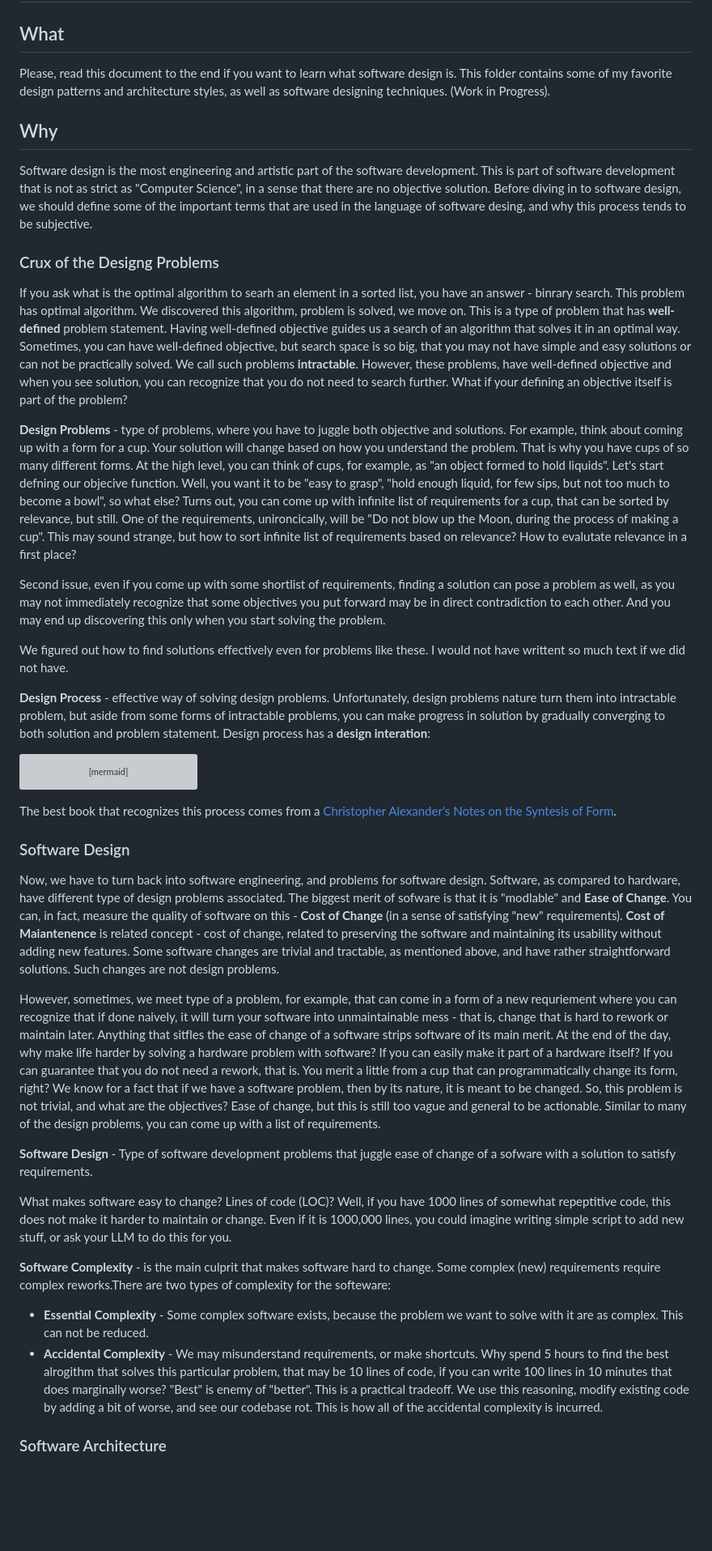
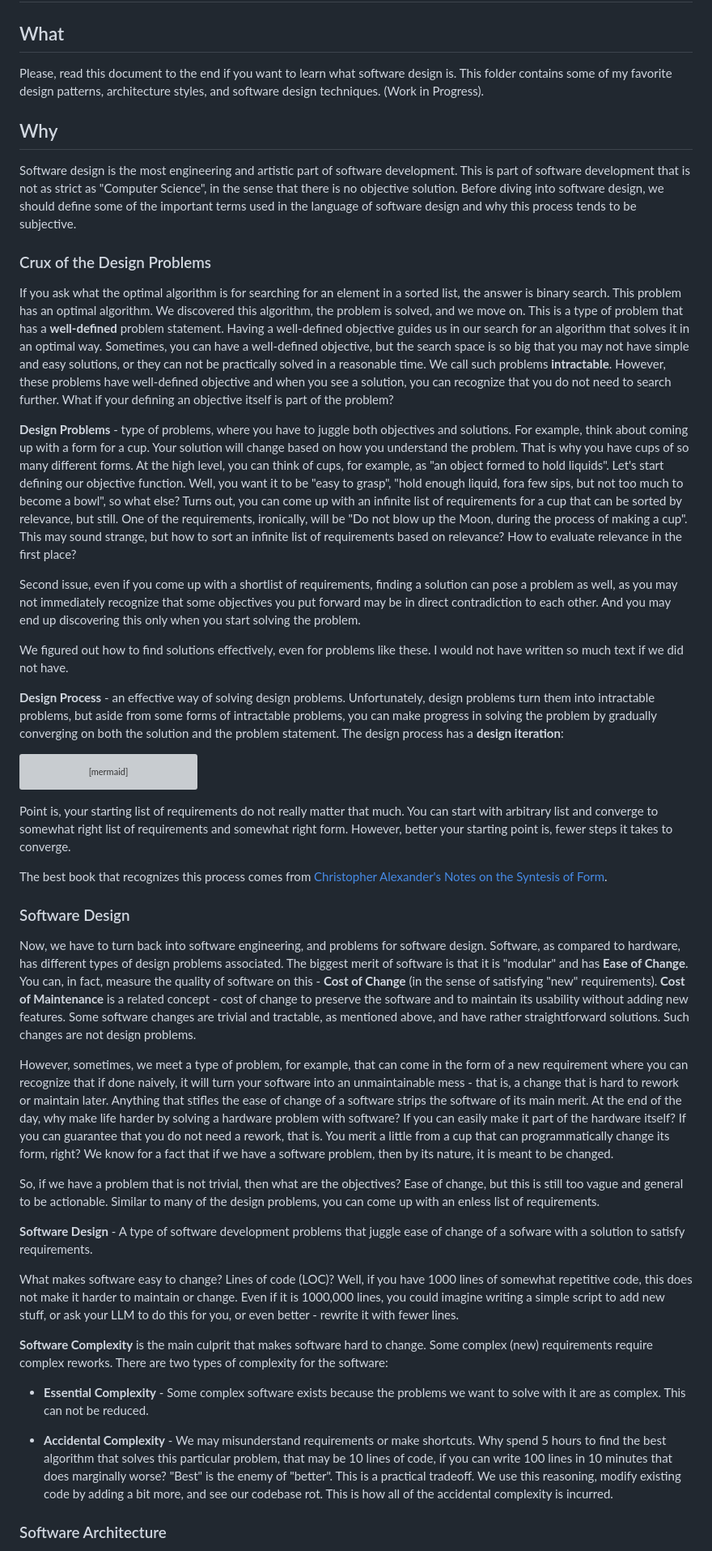
Before and after one commit to bexultan-rakhim/toolbox, a Markdown page: design/README.md, the part around one of its changes. Shown at 81% size. Rendered like a GitHub page; blank space fills up the shorter version; grey boxes are pictures that could not be loaded.

Commit message:
fix: design, grammer mistakes

````diff
--- a/design/README.md
+++ b/design/README.md
@@ -1,20 +1,19 @@
 # Software Design
 ## What
-Please, read this document to the end if you want to learn what software design is.
-This folder contains some of my favorite design patterns and architecture styles, as well as software designing techniques. (Work in Progress).
+Please, read this document to the end if you want to learn what software design is. This folder contains some of my favorite design patterns, architecture styles, and software design techniques. (Work in Progress).
 ## Why
-Software design is the most engineering and artistic part of the software development. This is part of software development that is not as strict as "Computer Science", in a sense that there are no objective solution. Before diving in to software design, we should define some of the important terms that are used in the language of software desing, and why this process tends to be subjective.
+Software design is the most engineering and artistic part of software development. This is part of software development that is not as strict as "Computer Science", in the sense that there is no objective solution. Before diving into software design, we should define some of the important terms used in the language of software design and why this process tends to be subjective.
 
-### Crux of the Designg Problems
-If you ask what is the optimal algorithm to searh an element in a sorted list, you have an answer - binrary search. This problem has optimal algorithm. We discovered this algorithm, problem is solved, we move on. This is a type of problem that has **well-defined** problem statement. Having well-defined objective guides us a search of an algorithm that solves it in an optimal way. Sometimes, you can have well-defined objective, but search space is so big, that you may not have simple and easy solutions or can not be practically solved. We call such problems **intractable**. However, these problems, have well-defined objective and when you see solution, you can recognize that you do not need to search further. What if your defining an objective itself is part of the problem?
+### Crux of the Design Problems
+If you ask what the optimal algorithm is for searching for an element in a sorted list, the answer is binary search. This problem has an optimal algorithm. We discovered this algorithm, the problem is solved, and we move on. This is a type of problem that has a **well-defined** problem statement. Having a well-defined objective guides us in our search for an algorithm that solves it in an optimal way. Sometimes, you can have a well-defined objective, but the search space is so big that you may not have simple and easy solutions, or they can not be practically solved in a reasonable time. We call such problems **intractable**. However, these problems have well-defined objective and when you see a solution, you can recognize that you do not need to search further. What if your defining an objective itself is part of the problem?
 
-**Design Problems** - type of problems, where you have to juggle both objective and solutions. For example, think about coming up with a form for a cup. Your solution will change based on how you understand the problem. That is why you have cups of so many different forms. At the high level, you can think of cups, for example, as "an object formed to hold liquids". Let's start defning our objecive function. Well, you want it to be "easy to grasp", "hold enough liquid, for few sips, but not too much to become a bowl", so what else? Turns out, you can come up with infinite list of requirements for a cup, that can be sorted by relevance, but still. One of the requirements, unironcically, will be "Do not blow up the Moon, during the process of making a cup". This may sound strange, but how to sort infinite list of requirements based on relevance? How to evalutate relevance in a first place?
+**Design Problems** - type of problems, where you have to juggle both objectives and solutions. For example, think about coming up with a form for a cup. Your solution will change based on how you understand the problem. That is why you have cups of so many different forms. At the high level, you can think of cups, for example, as "an object formed to hold liquids". Let's start defining our objective function. Well, you want it to be "easy to grasp", "hold enough liquid, fora few sips, but not too much to become a bowl", so what else? Turns out, you can come up with an infinite list of requirements for a cup that can be sorted by relevance, but still. One of the requirements, ironically, will be "Do not blow up the Moon, during the process of making a cup". This may sound strange, but how to sort an infinite list of requirements based on relevance? How to evaluate relevance in the first place?
 
-Second issue, even if you come up with some shortlist of requirements, finding a solution can pose a problem as well, as you may not immediately recognize that some objectives you put forward may be in direct contradiction to each other. And you may end up discovering this only when you start solving the problem.
+Second issue, even if you come up with a shortlist of requirements, finding a solution can pose a problem as well, as you may not immediately recognize that some objectives you put forward may be in direct contradiction to each other. And you may end up discovering this only when you start solving the problem.
 
-We figured out how to find solutions effectively even for problems like these. I would not have writtent so much text if we did not have.
+We figured out how to find solutions effectively, even for problems like these. I would not have written so much text if we did not have.
 
-**Design Process** - effective way of solving design problems. Unfortunately, design problems nature turn them into intractable problem, but aside from some forms of intractable problems, you can make progress in solution by gradually converging to both solution and problem statement. Design process has a **design interation**:
+**Design Process** - an effective way of solving design problems. Unfortunately, design problems turn them into intractable problems, but aside from some forms of intractable problems, you can make progress in solving the problem by gradually converging on both the solution and the problem statement. The design process has a **design iteration**:
 
 ```mermaid
 graph TD
@@ -36,20 +35,25 @@ graph TD
     style Evaluation fill:#f1f8e9,stroke:#33691e,stroke-width:2px
     style Iteration fill:#f3e5f5,stroke:#4a148c,stroke-width:2px,stroke-dasharray: 5 5
 ```
+Point is, your starting list of requirements do not really matter that much. You can start with arbitrary list and converge to somewhat right list of requirements and somewhat right form. However, better your starting point is, fewer steps it takes to converge.
 
-The best book that recognizes this process comes from a [Christopher Alexander's](https://en.wikipedia.org/wiki/Christopher_Alexander) [Notes on the Syntesis of Form](https://en.wikipedia.org/wiki/Notes_on_the_Synthesis_of_Form).
+The best book that recognizes this process comes from [Christopher Alexander's](https://en.wikipedia.org/wiki/Christopher_Alexander) [Notes on the Syntesis of Form](https://en.wikipedia.org/wiki/Notes_on_the_Synthesis_of_Form).
 
 ### Software Design
-Now, we have to turn back into software engineering, and problems for software design. Software, as compared to hardware, have different type of design problems associated. The biggest merit of sofware is that it is "modlable" and **Ease of Change**. You can, in fact, measure the quality of software on this - **Cost of Change** (in a sense of satisfying "new" requirements). **Cost of Maiantenence** is related concept - cost of change, related to preserving the software and maintaining its usability without adding new features. Some software changes are trivial and tractable, as mentioned above, and have rather straightforward solutions. Such changes are not design problems.
+Now, we have to turn back into software engineering, and problems for software design. Software, as compared to hardware, has different types of design problems associated. The biggest merit of software is that it is "modular" and has **Ease of Change**. You can, in fact, measure the quality of software on this - **Cost of Change** (in the sense of satisfying "new" requirements). **Cost of Maintenance** is a related concept - cost of change to preserve the software and to maintain its usability without adding new features. Some software changes are trivial and tractable, as mentioned above, and have rather straightforward solutions. Such changes are not design problems.
 
-However, sometimes, we meet type of a problem, for example, that can come in a form of a new requriement where you can recognize that if done naively, it will turn your software into unmaintainable mess - that is, change that is hard to rework or maintain later. Anything that sitfles the ease of change of a software strips software of its main merit. At the end of the day, why make life harder by solving a hardware problem with software? If you can easily make it part of a hardware itself? If you can guarantee that you do not need a rework, that is. You merit a little from a cup that can programmatically change its form, right? We know for a fact that if we have a software problem, then by its nature, it is meant to be changed. So, this problem is not trivial, and what are the objectives? Ease of change, but this is still too vague and general to be actionable. Similar to many of the design problems, you can come up with a list of requirements.
+However, sometimes, we meet a type of problem, for example, that can come in the form of a new requirement where you can recognize that if done naively, it will turn your software into an unmaintainable mess - that is, a change that is hard to rework or maintain later. Anything that stifles the ease of change of a software strips the software of its main merit. At the end of the day, why make life harder by solving a hardware problem with software? If you can easily make it part of the hardware itself? If you can guarantee that you do not need a rework, that is. You merit a little from a cup that can programmatically change its form, right? We know for a fact that if we have a software problem, then by its nature, it is meant to be changed.
 
-**Software Design** - Type of software development problems that juggle ease of change of a sofware with a solution to satisfy requirements.
+So, if we have a problem that is not trivial, then what are the objectives? Ease of change, but this is still too vague and general to be actionable. Similar to many of the design problems, you can come up with an enless list of requirements.
 
-What makes software easy to change? Lines of code (LOC)? Well, if you have 1000 lines of somewhat repeptitive code, this does not make it harder to maintain or change. Even if it is 1000,000 lines, you could imagine writing simple script to add new stuff, or ask your LLM to do this for you.
+**Software Design** - A type of software development problems that juggle ease of change of a sofware with a solution to satisfy requirements.
 
-**Software Complexity** - is the main culprit that makes software hard to change. Some complex (new) requirements require complex reworks.There are two types of complexity for the softeware:
-* **Essential Complexity** - Some complex software exists, because the problem we want to solve with it are as complex. This can not be reduced.
-* **Accidental Complexity** - We may misunderstand requirements, or make shortcuts. Why spend 5 hours to find the best alrogithm that solves this particular problem, that may be 10 lines of code, if you can write 100 lines in 10 minutes that does marginally worse? "Best" is enemy of "better". This is a practical tradeoff. We use this reasoning, modify existing code by adding a bit of worse, and see our codebase rot. This is how all of the accidental complexity is incurred.
+What makes software easy to change? Lines of code (LOC)? Well, if you have 1000 lines of somewhat repetitive code, this does not make it harder to maintain or change. Even if it is 1000,000 lines, you could imagine writing a simple script to add new stuff, or ask your LLM to do this for you, or even better - rewrite it with fewer lines.
+
+**Software Complexity** is the main culprit that makes software hard to change. Some complex (new) requirements require complex reworks. There are two types of complexity for the software:
+
+* **Essential Complexity** - Some complex software exists because the problems we want to solve with it are as complex. This can not be reduced.
+
+* **Accidental Complexity** - We may misunderstand requirements or make shortcuts. Why spend 5 hours to find the best algorithm that solves this particular problem, that may be 10 lines of code, if you can write 100 lines in 10 minutes that does marginally worse? "Best" is the enemy of "better". This is a practical tradeoff. We use this reasoning, modify existing code by adding a bit more, and see our codebase rot. This is how all of the accidental complexity is incurred.
 
 ### Software Architecture
````
Also changed, not shown: other parts of design/README.md (+6 -6 lines).
